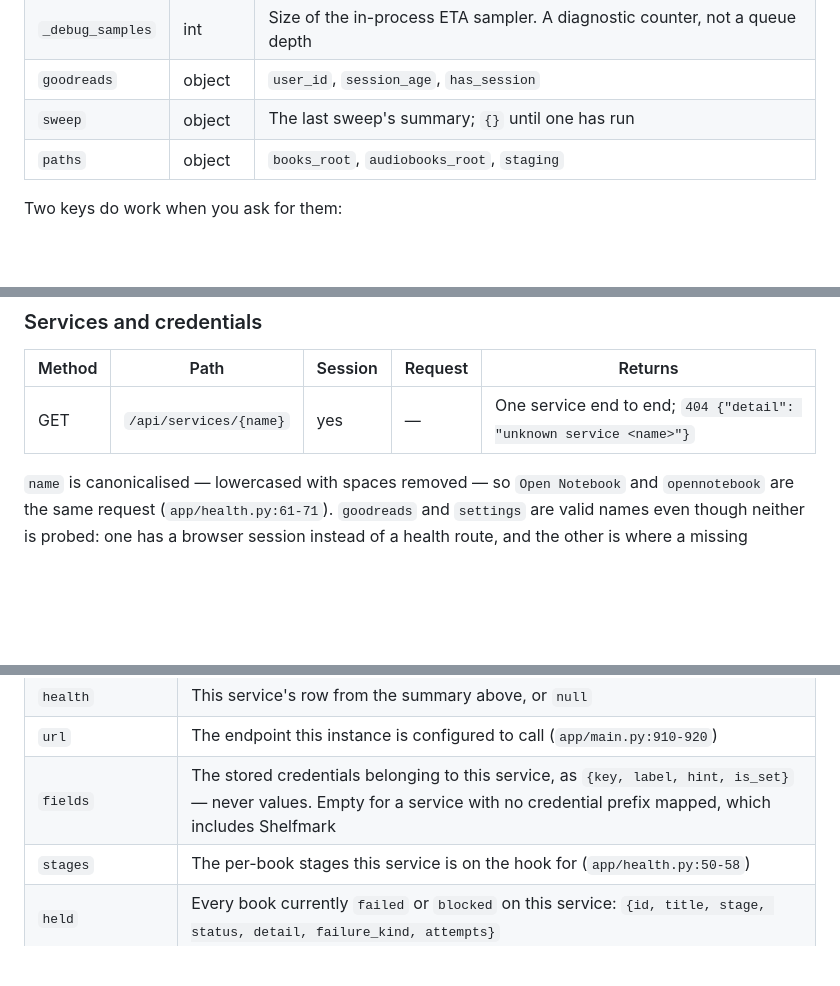
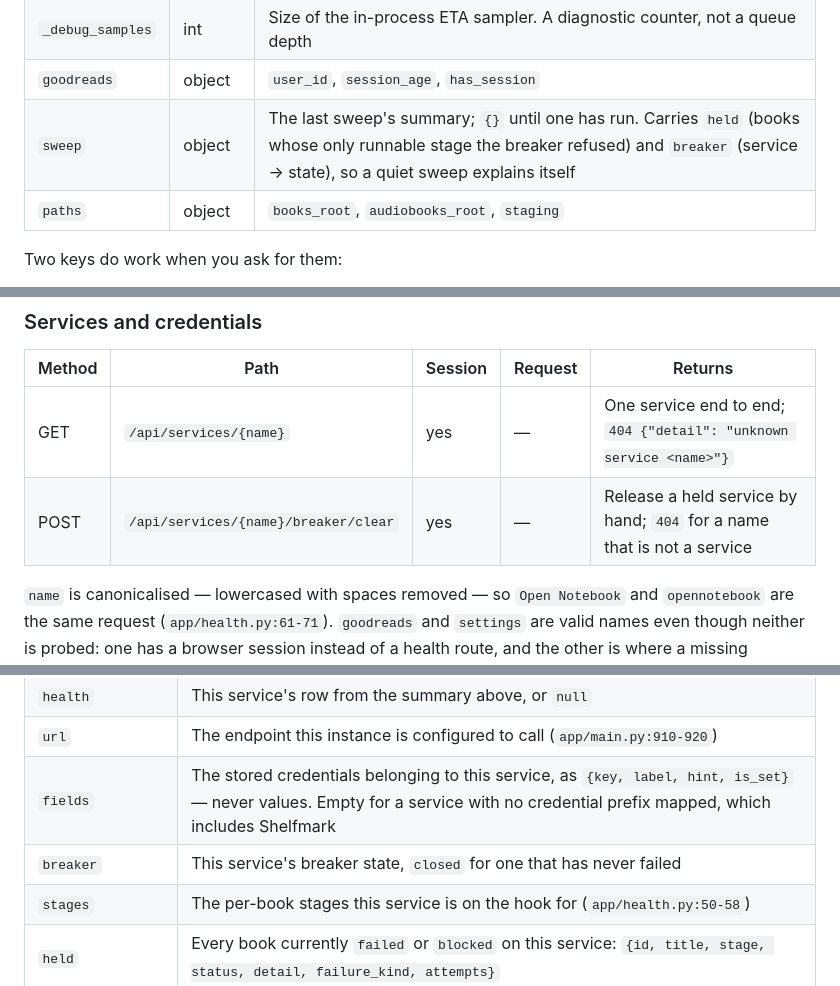
Before and after one commit to ohmzi/goodreads-pipeline, a Markdown page: docs/API.md, 3 parts joined by grey strips. Rendered like a GitHub page; blank space fills up the shorter version.

```diff
--- a/docs/API.md
+++ b/docs/API.md
@@ -195,7 +195,7 @@ process. The process's own version is the FastAPI app version
 | `progress` | object | Book id -> live download detail; empty when nothing is mid-download |
 | `_debug_samples` | int | Size of the in-process ETA sampler. A diagnostic counter, not a queue depth |
 | `goodreads` | object | `user_id`, `session_age`, `has_session` |
-| `sweep` | object | The last sweep's summary; `{}` until one has run |
+| `sweep` | object | The last sweep's summary; `{}` until one has run. Carries `held` (books whose only runnable stage the breaker refused) and `breaker` (service -> state), so a quiet sweep explains itself |
 | `paths` | object | `books_root`, `audiobooks_root`, `staging` |
 
 Two keys do work when you ask for them:
@@ -321,6 +335,7 @@ on a service page is a different, weaker check — the difference is in
 | Method | Path | Session | Request | Returns |
 |---|---|---|---|---|
 | GET | `/api/services/{name}` | yes | — | One service end to end; `404 {"detail": "unknown service <name>"}` |
+| POST | `/api/services/{name}/breaker/clear` | yes | — | Release a held service by hand; `404` for a name that is not a service |
 
 `name` is canonicalised — lowercased with spaces removed — so `Open Notebook`
 and `opennotebook` are the same request (`app/health.py:61-71`).
@@ -334,6 +349,7 @@ missing credential is reported from.
 | `health` | This service's row from the summary above, or `null` |
 | `url` | The endpoint this instance is configured to call (`app/main.py:910-920`) |
 | `fields` | The stored credentials belonging to this service, as `{key, label, hint, is_set}` — never values. Empty for a service with no credential prefix mapped, which includes Shelfmark |
+| `breaker` | This service's breaker state, `closed` for one that has never failed |
 | `stages` | The per-book stages this service is on the hook for (`app/health.py:50-58`) |
 | `held` | Every book currently `failed` or `blocked` on this service: `{id, title, stage, status, detail, failure_kind, attempts}` |
 | `events` | Up to 80 log lines for this service |
```
Also changed, not shown: other parts of docs/API.md (+32 -3 lines).
